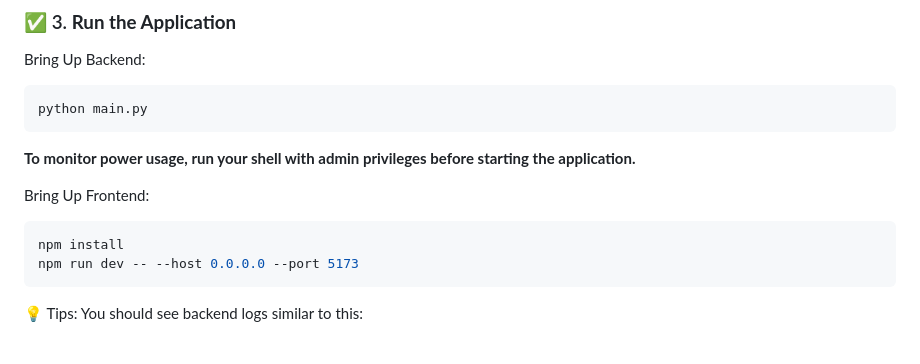
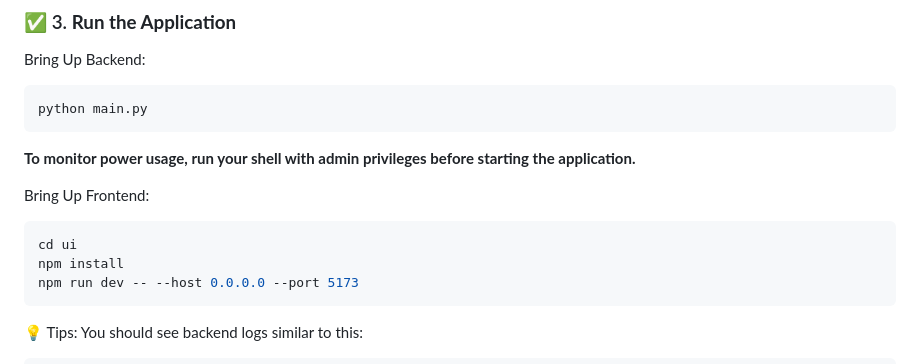
Before and after one commit to open-edge-platform/education-ai-suite, a Markdown page: smart-classroom/README.md, the part around the change. GitHub-like rendering.

Commit message:
readme update (#759)

````diff
--- a/smart-classroom/README.md
+++ b/smart-classroom/README.md
@@ -113,6 +113,7 @@ python main.py
 
 Bring Up Frontend:
 ```bash
+cd ui
 npm install
 npm run dev -- --host 0.0.0.0 --port 5173
 ```
````
